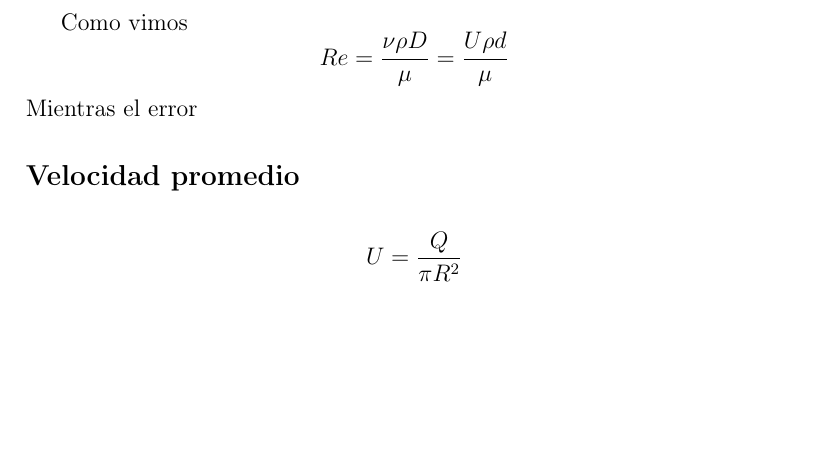
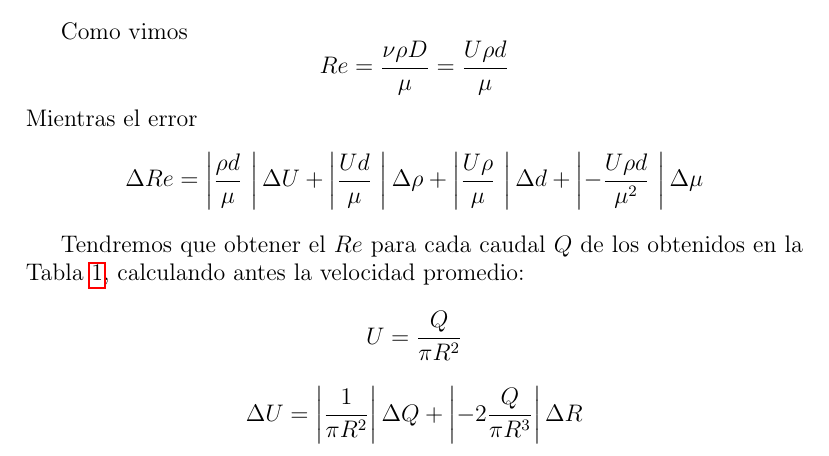
Before and after one commit to adrianriverof/informes-tecnicas-experimentales-4, a LaTeX document (Fluidos/practica 2/latex/practica2.tex): part of page 10 of 11, cut so that both start at the same text, the shorter picture padded with empty space. Compiled offline with pdfLaTeX; a LaTeX package or settings file that is missing is left out.

Commit message:
feat(fluidos): reynolds empezar con vel dinamica, preparar tabla en excel

```diff
--- a/Fluidos/practica 2/latex/practica2.tex
+++ b/Fluidos/practica 2/latex/practica2.tex
@@ -483,10 +484,26 @@ breaklinks=true,pdfborder={0 0 1},backref=false,colorlinks=false]
 	Como vimos
 	\[Re = \frac{\nu \rho D}{\mu}= \frac{U \rho d}{\mu}\]
 	Mientras el error
+	\[ \Delta Re = \left|  \frac{\rho d}{\mu}\
+	\right| \Delta U + \left| \frac{U  d}{\mu}\
+	\right| \Delta \rho + \left| \frac{U \rho }{\mu}\
+	\right| \Delta d + \left| -\frac{U \rho d}{\mu^2}\
+	\right| \Delta \mu
+	\]
 
+	\iffalse
 	\subsection*{Velocidad promedio}
 
 	\[U = \frac{Q}{\pi R^2} \]
+	\fi
+
+	Tendremos que obtener el $Re$ para cada caudal $Q$ de los obtenidos en la Tabla \ref{tab:QDeltap}, calculando antes la velocidad promedio:
+	\[ U = \frac{Q}{\pi R^2}
+	\]
+	\[ \Delta U = \left| \frac{1}{\pi R^2}
+	\right|\Delta Q + \left| -2\frac{Q}{\pi R^3}
+	\right| \Delta R
+	\]
 
 	\subsection*{Factor de fricción}
 
```
Also changed, not shown: Fluidos/practica 2/latex/practica2.pdf, Fluidos/practica 2/latex/practica2.tex (1 more changed lines), 5 other files.
